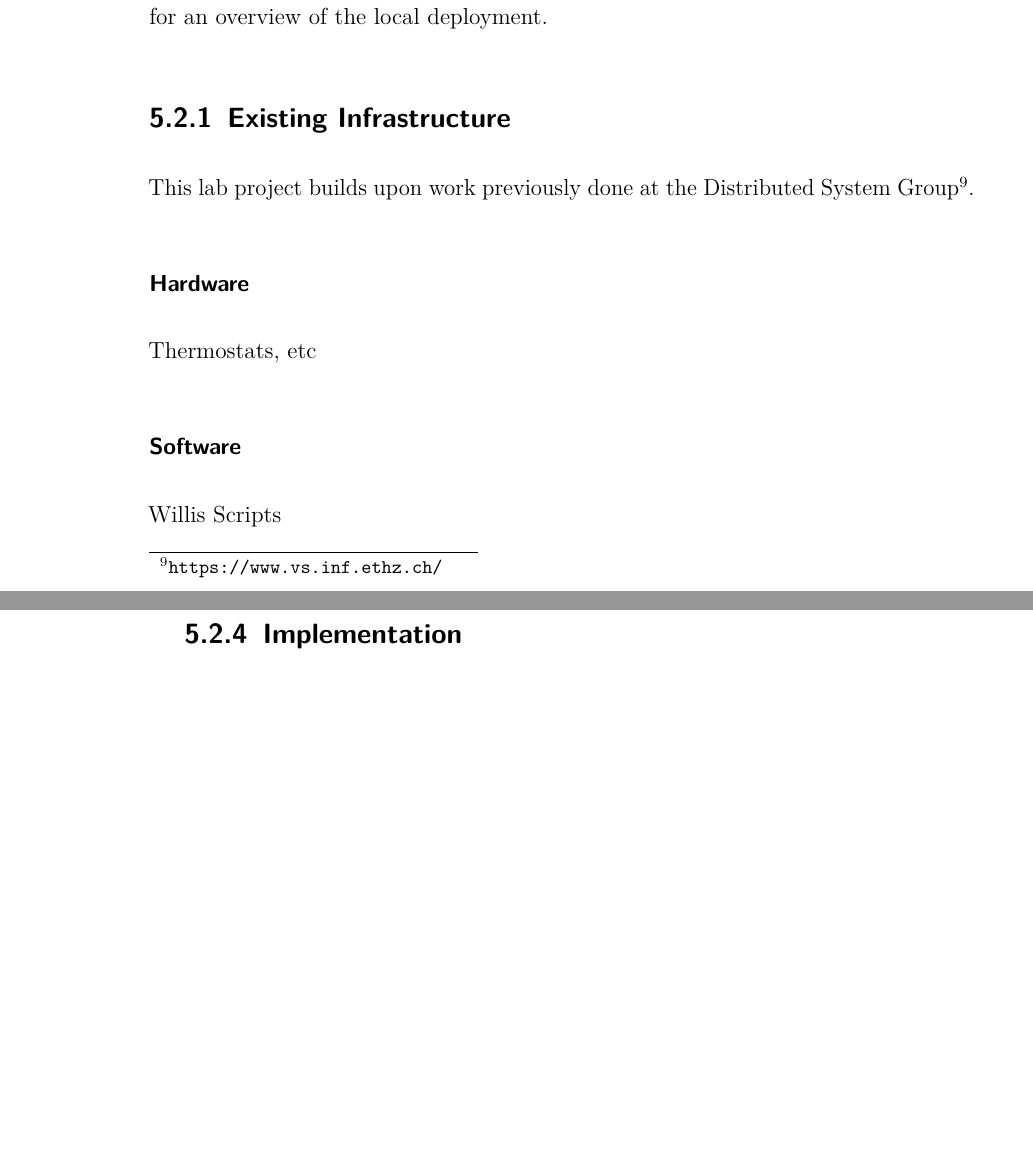
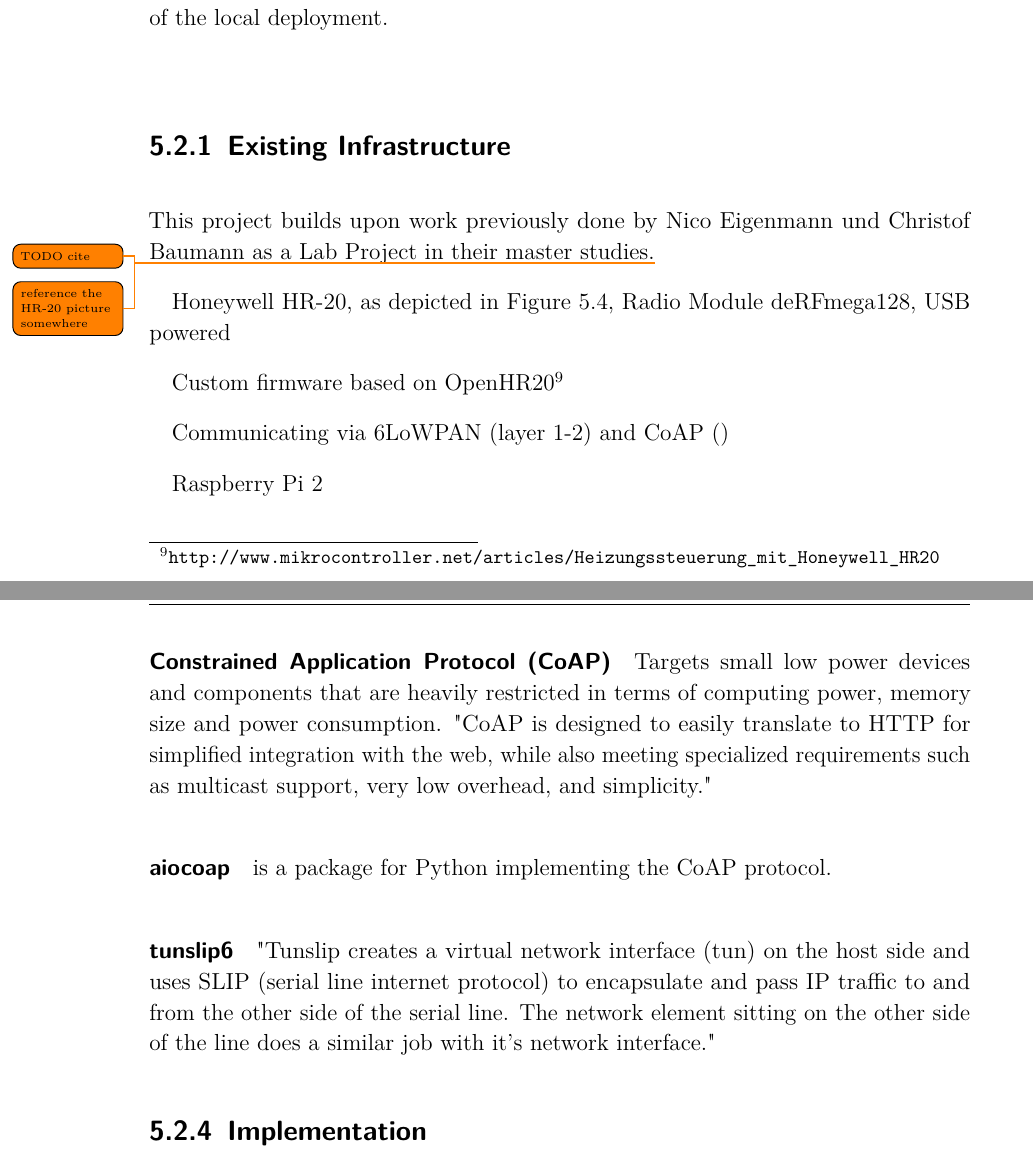
Before and after one commit to spiegelm/smart-heating-report, a LaTeX thesis (thesis.tex, which reads sections/infrastructure_local.tex): two parts of pages 26 and 27 of 39 before the commit and two parts of pages 26 and 28 of 39 after it, joined at a grey line, cut so that both start at the same text, the shorter picture padded with empty space. Compiled offline with pdfLaTeX.

Commit message:
Local Infrastructure, Existing Infrastructure

```diff
--- a/sections/infrastructure_local.tex
+++ b/sections/infrastructure_local.tex
@@ -3,4 +3,3 @@
 \section{Local Deployment}
 \label{sec:local_infrastructure}
 
-The local deployments consists of the residential communication gateway and the deployed thermostats with their wireless adapters. The communication gateway collects the data read from the thermostats and sends it to a remote web server. The thermostats are programmable and allow us to modify their behaviour by replacing and adapting the flashed firmware. This project uses the work of previous lab projects as a basis to build upon. The primary focus is to improve the basic functionality of the communication gateway and create an unified but loosely coupled infrastructure by using the RESTful API provided by the server.
@@ -7,3 +10,4 @@ The local deployments consists of the residential communication gateway and the
+The primary focus is to improve the basic functionality of the communication gateway and create an unified but loosely coupled infrastructure by using the RESTful API provided by the server.
 See also Figure~\ref{fig:residence_layout} for an overview of the local deployment.
 
 \begin{figure}[h]
@@ -14 +13,0 @@ See also Figure~\ref{fig:residence_layout} for an overview of the local deployme
-\label{fig:residence_layout}
@@ -15,11 +18,11 @@ See also Figure~\ref{fig:residence_layout} for an overview of the local deployme
+	\label{fig:residence_layout}
 \end{figure}
 
 \subsection{Existing Infrastructure}
 
-This lab project builds upon work previously done at the Distributed System Group\footnote{\url{https://www.vs.inf.ethz.ch/}}.
+This project builds upon work previously done by Nico Eigenmann und Christof Baumann as a Lab Project in their master studies.\todo{TODO cite}
 
-\subsubsection*{Hardware}
+\todo{reference the HR-20 picture somewhere}
 
-Thermostats, etc
+Honeywell HR-20, as depicted in Figure~\ref{fig:honeywell_hr20}, Radio Module deRFmega128, USB powered
 
-\subsubsection*{Software}
@@ -26,5 +35,12 @@ Thermostats, etc
+	\label{fig:honeywell_hr20}
+\end{figure}
 
-Willis Scripts
+
+Custom firmware based on OpenHR20\footnote{\url{http://www.mikrocontroller.net/articles/Heizungssteuerung_mit_Honeywell_HR20}}
+
+Communicating via 6LoWPAN (layer 1-2) and CoAP ()
+
+Raspberry Pi 2
 
 \subsection{Design Goals}
 
@@ -34,6 +50,17 @@ Simple, Reliable, Failure resistant
 
 tunslip6, Python, COAP, aiocoap, requests
 
+\paragraph{Constrained Application Protocol (CoAP)}
+Targets small low power devices and components that are heavily restricted in terms of computing power, memory size and power consumption.
+"CoAP is designed to easily translate to HTTP for simplified integration with the web, while also meeting specialized requirements such as multicast support, very low overhead, and simplicity."
+
+\paragraph{aiocoap} is a package for Python implementing the CoAP protocol.
+
+\paragraph{tunslip6}
+% https://www.iot-lab.info/tutorials/build-tunslip6/
+"Tunslip creates a virtual network interface (tun) on the host side and uses SLIP (serial line internet protocol) to encapsulate and pass IP traffic to and from the other side of the serial line. The network element sitting on the other side of the line does a similar job with it’s network interface."
+
+
 \subsection{Implementation}
 
 The communication gateway collects, caches and processes the data read from the thermostats as also the control commands from the server. The local communication gateway works as a proxy server and enables the local deployment to operate independently from the connection to the remote server. This way the last downloaded heating schedule is kept and operated until the server connection is be reestablished.
```
Also changed, not shown: images/hr20.jpg (added), sections/infrastructure_local.tex (18 more changed lines).
